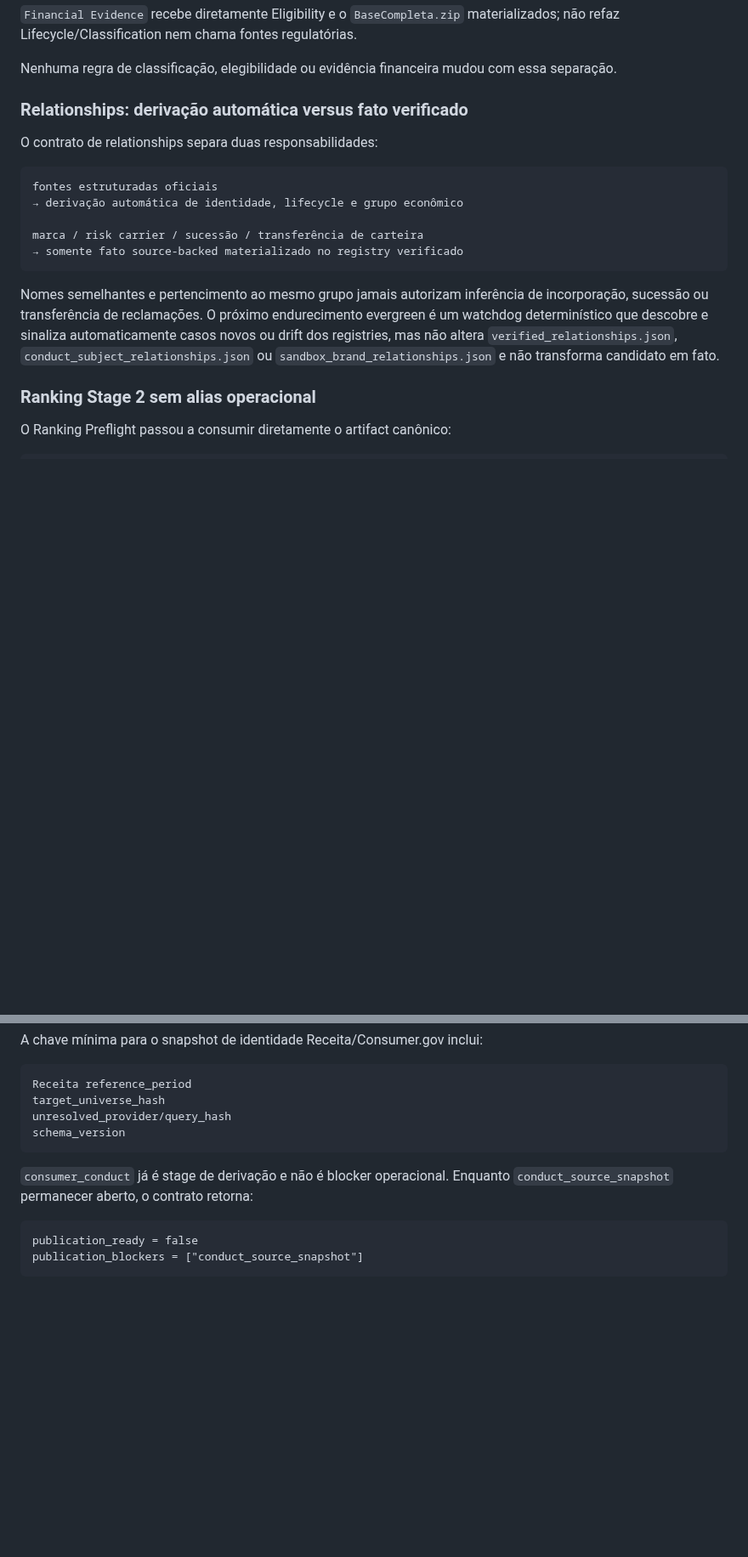
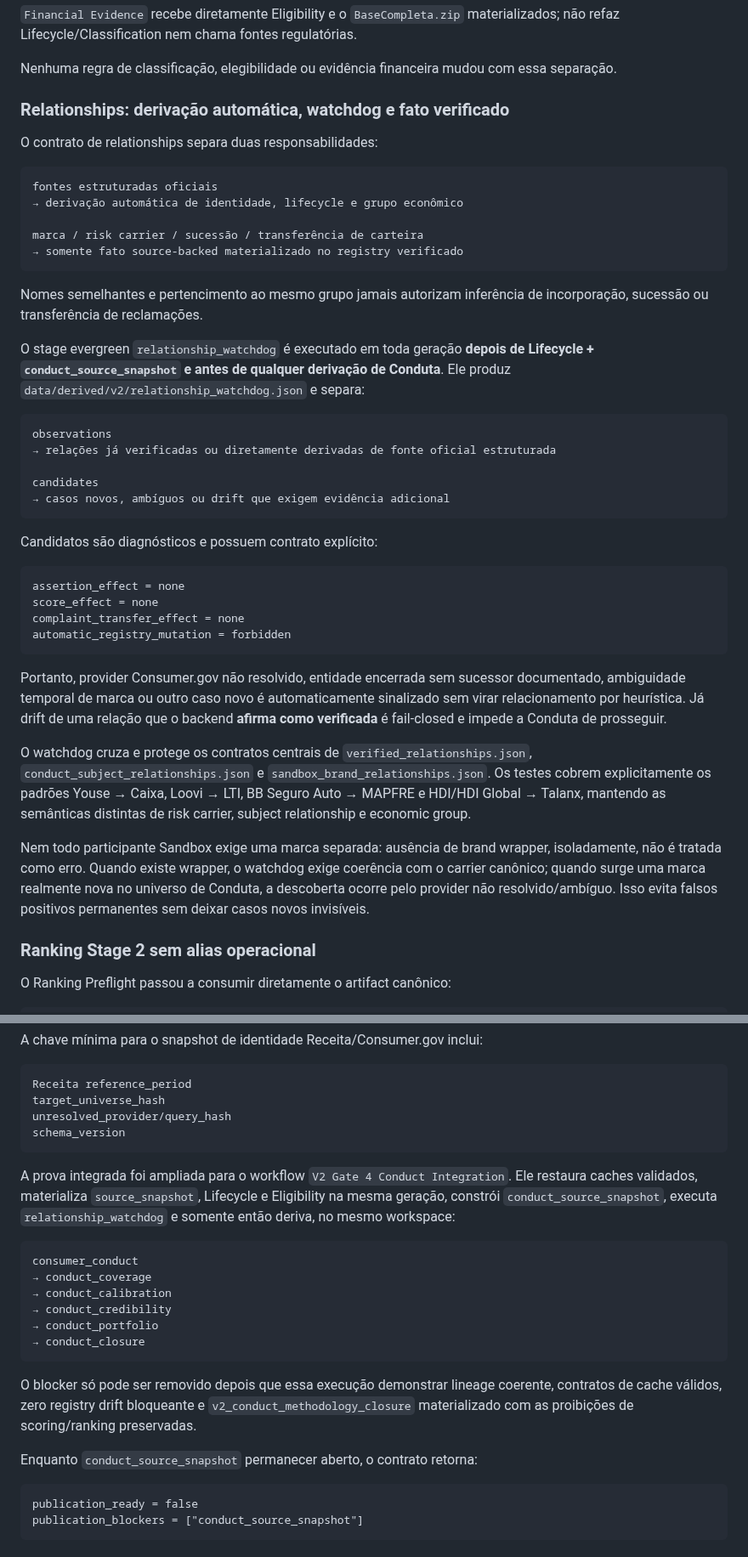
Before and after one commit to Rafael-Tinelli/widget-confiabilidade-seguradoras, a Markdown page: docs/gate4-evergreen-publication.md, 2 parts joined by grey strips. Shown at 85% size. Rendered like a GitHub page; blank space fills up the shorter version.

Commit message:
docs(v2): record permanent relationship watchdog

````diff
--- a/docs/gate4-evergreen-publication.md
+++ b/docs/gate4-evergreen-publication.md
@@ -118,7 +118,7 @@ source_snapshot
 
 Nenhuma regra de classificação, elegibilidade ou evidência financeira mudou com essa separação.
 
-### Relationships: derivação automática versus fato verificado
+### Relationships: derivação automática, watchdog e fato verificado
 
 O contrato de relationships separa duas responsabilidades:
 
@@ -130,7 +130,32 @@ marca / risk carrier / sucessão / transferência de carteira
 → somente fato source-backed materializado no registry verificado
 ```
 
-Nomes semelhantes e pertencimento ao mesmo grupo jamais autorizam inferência de incorporação, sucessão ou transferência de reclamações. O próximo endurecimento evergreen é um watchdog determinístico que descobre e sinaliza automaticamente casos novos ou drift dos registries, mas não altera `verified_relationships.json`, `conduct_subject_relationships.json` ou `sandbox_brand_relationships.json` e não transforma candidato em fato.
+Nomes semelhantes e pertencimento ao mesmo grupo jamais autorizam inferência de incorporação, sucessão ou transferência de reclamações.
+
+O stage evergreen `relationship_watchdog` é executado em toda geração **depois de Lifecycle + `conduct_source_snapshot` e antes de qualquer derivação de Conduta**. Ele produz `data/derived/v2/relationship_watchdog.json` e separa:
+
+```text
+observations
+→ relações já verificadas ou diretamente derivadas de fonte oficial estruturada
+
+candidates
+→ casos novos, ambíguos ou drift que exigem evidência adicional
+```
+
+Candidatos são diagnósticos e possuem contrato explícito:
+
+```text
+assertion_effect = none
+score_effect = none
+complaint_transfer_effect = none
+automatic_registry_mutation = forbidden
+```
+
+Portanto, provider Consumer.gov não resolvido, entidade encerrada sem sucessor documentado, ambiguidade temporal de marca ou outro caso novo é automaticamente sinalizado sem virar relacionamento por heurística. Já drift de uma relação que o backend **afirma como verificada** é fail-closed e impede a Conduta de prosseguir.
+
+O watchdog cruza e protege os contratos centrais de `verified_relationships.json`, `conduct_subject_relationships.json` e `sandbox_brand_relationships.json`. Os testes cobrem explicitamente os padrões Youse → Caixa, Loovi → LTI, BB Seguro Auto → MAPFRE e HDI/HDI Global → Talanx, mantendo as semânticas distintas de risk carrier, subject relationship e economic group.
+
+Nem todo participante Sandbox exige uma marca separada: ausência de brand wrapper, isoladamente, não é tratada como erro. Quando existe wrapper, o watchdog exige coerência com o carrier canônico; quando surge uma marca realmente nova no universo de Conduta, a descoberta ocorre pelo provider não resolvido/ambíguo. Isso evita falsos positivos permanentes sem deixar casos novos invisíveis.
 
 ### Ranking Stage 2 sem alias operacional
 
@@ -193,7 +218,20 @@ unresolved_provider/query_hash
 schema_version
 ```
 
-`consumer_conduct` já é stage de derivação e não é blocker operacional. Enquanto `conduct_source_snapshot` permanecer aberto, o contrato retorna:
+A prova integrada foi ampliada para o workflow `V2 Gate 4 Conduct Integration`. Ele restaura caches validados, materializa `source_snapshot`, Lifecycle e Eligibility na mesma geração, constrói `conduct_source_snapshot`, executa `relationship_watchdog` e somente então deriva, no mesmo workspace:
+
+```text
+consumer_conduct
+→ conduct_coverage
+→ conduct_calibration
+→ conduct_credibility
+→ conduct_portfolio
+→ conduct_closure
+```
+
+O blocker só pode ser removido depois que essa execução demonstrar lineage coerente, contratos de cache válidos, zero registry drift bloqueante e `v2_conduct_methodology_closure` materializado com as proibições de scoring/ranking preservadas.
+
+Enquanto `conduct_source_snapshot` permanecer aberto, o contrato retorna:
 
 ```text
 publication_ready = false
````
Also changed, not shown: other parts of docs/gate4-evergreen-publication.md (+5 -3 lines).
